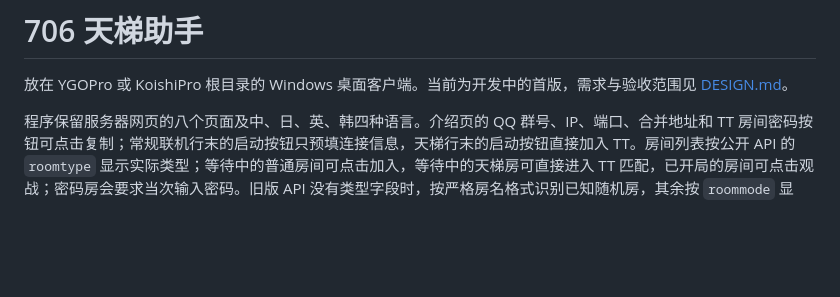
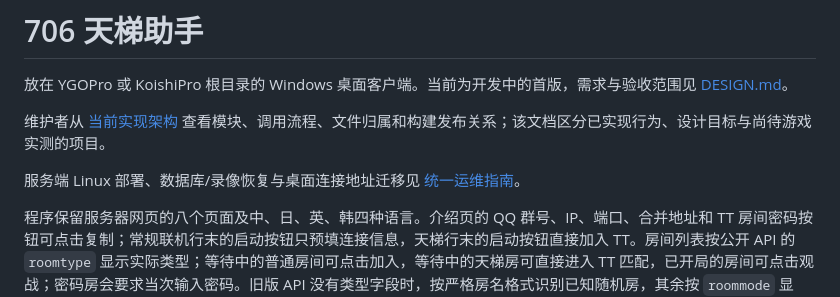
Before and after one commit to 301zrg/srvprotianti-desktop, a Markdown page: README.md, the part around one of its changes. Rendered like a GitHub page; blank space fills up the shorter version.

Commit message:
Document desktop architecture and link deployment handoff

```diff
--- a/README.md
+++ b/README.md
@@ -1,6 +1,10 @@
 # 706 天梯助手
 
 放在 YGOPro 或 KoishiPro 根目录的 Windows 桌面客户端。当前为开发中的首版，需求与验收范围见 [DESIGN.md](DESIGN.md)。
+
+维护者从 [当前实现架构](docs/ARCHITECTURE.md) 查看模块、调用流程、文件归属和构建发布关系；该文档区分已实现行为、设计目标与尚待游戏实测的项目。
+
+服务端 Linux 部署、数据库/录像恢复与桌面连接地址迁移见 [统一运维指南](https://github.com/301zrg/srvprotianti/blob/b6ebeb19a2436ca5df442d41d1f8c749345be88c/ops/README.md)。
 
 程序保留服务器网页的八个页面及中、日、英、韩四种语言。介绍页的 QQ 群号、IP、端口、合并地址和 TT 房间密码按钮可点击复制；常规联机行末的启动按钮只预填连接信息，天梯行末的启动按钮直接加入 TT。房间列表按公开 API 的 `roomtype` 显示实际类型；等待中的普通房间可点击加入，等待中的天梯房可直接进入 TT 匹配，已开局的房间可点击观战；密码房会要求当次输入密码。旧版 API 没有类型字段时，按严格房名格式识别已知随机房，其余按 `roommode` 显示。卡组与录像保存到游戏的 deck/replay 目录后直接打开。设置、1103 环境资源及旧裁定脚本更新位于设置页。
 
```
Also changed, not shown: other parts of README.md (+1 -1 lines), docs/ARCHITECTURE.md (added, +318 -0 lines).
